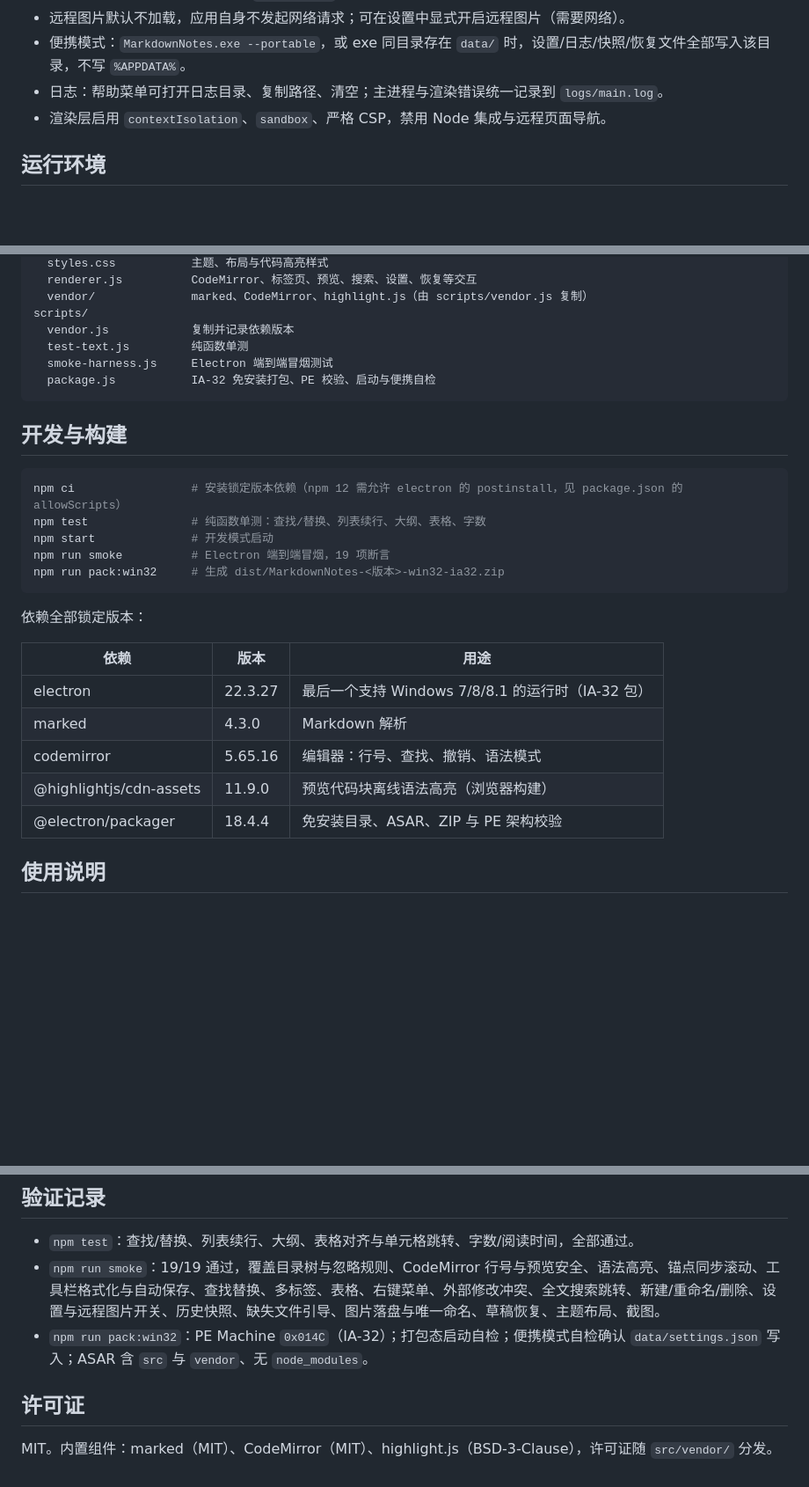
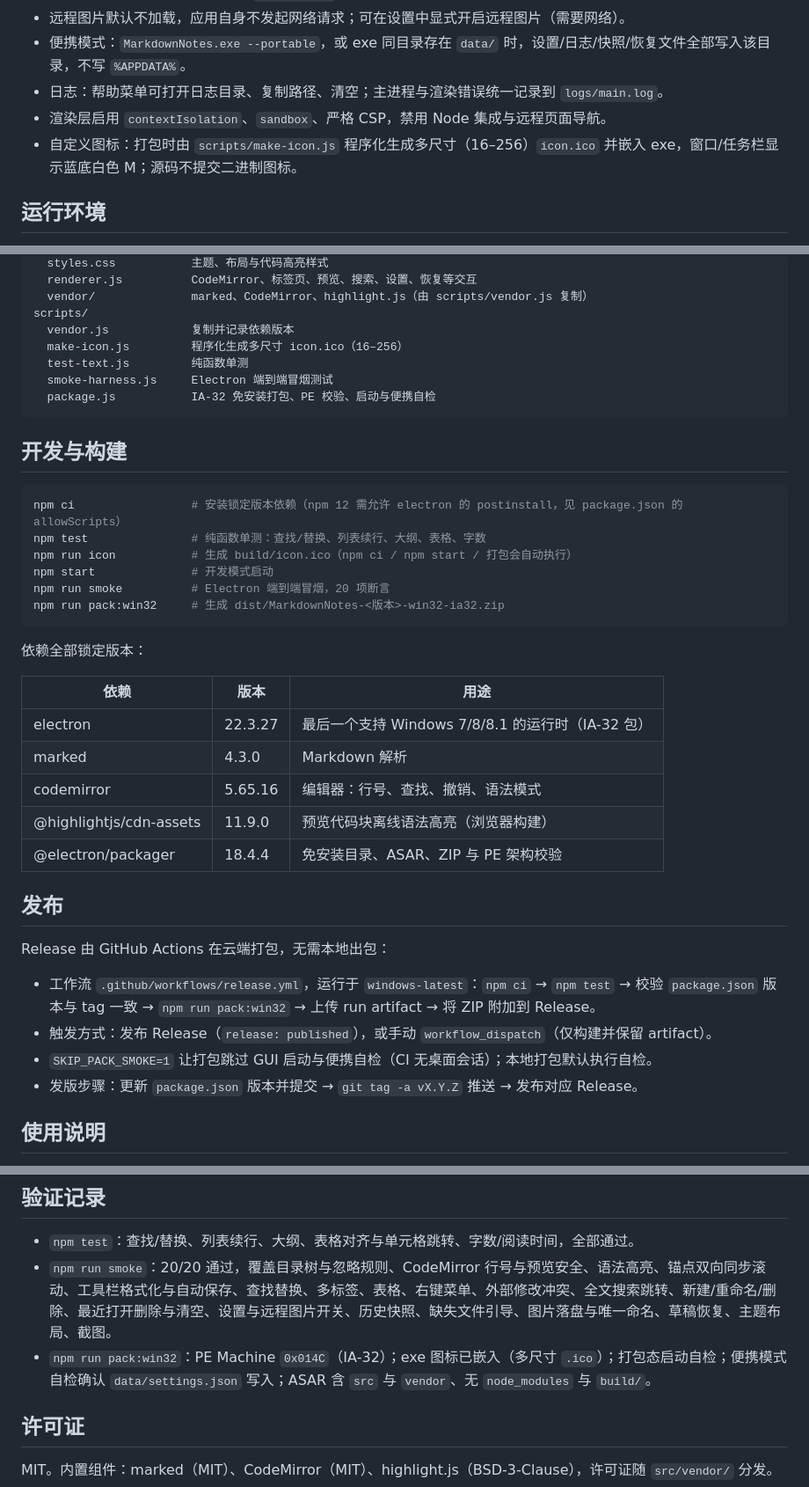
Before and after one commit to KongValley/MarkdownEditor, a Markdown page: README.md, 3 parts joined by grey strips. Shown at 88% size. Rendered like a GitHub page; blank space fills up the shorter version.

Commit message:
docs: document icon build and cloud release

````diff
--- a/README.md
+++ b/README.md
@@ -40,6 +40,7 @@
 - 便携模式：`MarkdownNotes.exe --portable`，或 exe 同目录存在 `data/` 时，设置/日志/快照/恢复文件全部写入该目录，不写 `%APPDATA%`。
 - 日志：帮助菜单可打开日志目录、复制路径、清空；主进程与渲染错误统一记录到 `logs/main.log`。
 - 渲染层启用 `contextIsolation`、`sandbox`、严格 CSP，禁用 Node 集成与远程页面导航。
+- 自定义图标：打包时由 `scripts/make-icon.js` 程序化生成多尺寸（16–256）`icon.ico` 并嵌入 exe，窗口/任务栏显示蓝底白色 M；源码不提交二进制图标。
 
 ## 运行环境
 
@@ -66,6 +67,7 @@ src/
   vendor/              marked、CodeMirror、highlight.js（由 scripts/vendor.js 复制）
 scripts/
   vendor.js            复制并记录依赖版本
+  make-icon.js         程序化生成多尺寸 icon.ico（16–256）
   test-text.js         纯函数单测
   smoke-harness.js     Electron 端到端冒烟测试
   package.js           IA-32 免安装打包、PE 校验、启动与便携自检
@@ -76,8 +78,9 @@ scripts/
 ```bash
 npm ci                 # 安装锁定版本依赖（npm 12 需允许 electron 的 postinstall，见 package.json 的 allowScripts）
 npm test               # 纯函数单测：查找/替换、列表续行、大纲、表格、字数
+npm run icon           # 生成 build/icon.ico（npm ci / npm start / 打包会自动执行）
 npm start              # 开发模式启动
-npm run smoke          # Electron 端到端冒烟，19 项断言
+npm run smoke          # Electron 端到端冒烟，20 项断言
 npm run pack:win32     # 生成 dist/MarkdownNotes-<版本>-win32-ia32.zip
 ```
 
@@ -90,6 +93,15 @@ npm run pack:win32     # 生成 dist/MarkdownNotes-<版本>-win32-ia32.zip
 | codemirror | 5.65.16 | 编辑器：行号、查找、撤销、语法模式 |
 | @highlightjs/cdn-assets | 11.9.0 | 预览代码块离线语法高亮（浏览器构建） |
 | @electron/packager | 18.4.4 | 免安装目录、ASAR、ZIP 与 PE 架构校验 |
+
+## 发布
+
+Release 由 GitHub Actions 在云端打包，无需本地出包：
+
+- 工作流 `.github/workflows/release.yml`，运行于 `windows-latest`：`npm ci` → `npm test` → 校验 `package.json` 版本与 tag 一致 → `npm run pack:win32` → 上传 run artifact → 将 ZIP 附加到 Release。
+- 触发方式：发布 Release（`release: published`），或手动 `workflow_dispatch`（仅构建并保留 artifact）。
+- `SKIP_PACK_SMOKE=1` 让打包跳过 GUI 启动与便携自检（CI 无桌面会话）；本地打包默认执行自检。
+- 发版步骤：更新 `package.json` 版本并提交 → `git tag -a vX.Y.Z` 推送 → 发布对应 Release。
 
 ## 使用说明
 
@@ -116,8 +128,8 @@ npm run pack:win32     # 生成 dist/MarkdownNotes-<版本>-win32-ia32.zip
 ## 验证记录
 
 - `npm test`：查找/替换、列表续行、大纲、表格对齐与单元格跳转、字数/阅读时间，全部通过。
-- `npm run smoke`：19/19 通过，覆盖目录树与忽略规则、CodeMirror 行号与预览安全、语法高亮、锚点同步滚动、工具栏格式化与自动保存、查找替换、多标签、表格、右键菜单、外部修改冲突、全文搜索跳转、新建/重命名/删除、设置与远程图片开关、历史快照、缺失文件引导、图片落盘与唯一命名、草稿恢复、主题布局、截图。
-- `npm run pack:win32`：PE Machine `0x014C`（IA-32）；打包态启动自检；便携模式自检确认 `data/settings.json` 写入；ASAR 含 `src` 与 `vendor`、无 `node_modules`。
+- `npm run smoke`：20/20 通过，覆盖目录树与忽略规则、CodeMirror 行号与预览安全、语法高亮、锚点双向同步滚动、工具栏格式化与自动保存、查找替换、多标签、表格、右键菜单、外部修改冲突、全文搜索跳转、新建/重命名/删除、最近打开删除与清空、设置与远程图片开关、历史快照、缺失文件引导、图片落盘与唯一命名、草稿恢复、主题布局、截图。
+- `npm run pack:win32`：PE Machine `0x014C`（IA-32）；exe 图标已嵌入（多尺寸 `.ico`）；打包态启动自检；便携模式自检确认 `data/settings.json` 写入；ASAR 含 `src` 与 `vendor`、无 `node_modules` 与 `build/`。
 
 ## 许可证
 
````
Also changed, not shown: CHANGELOG.md (added, +15 -0 lines), todo.md (+1 -1 lines).
